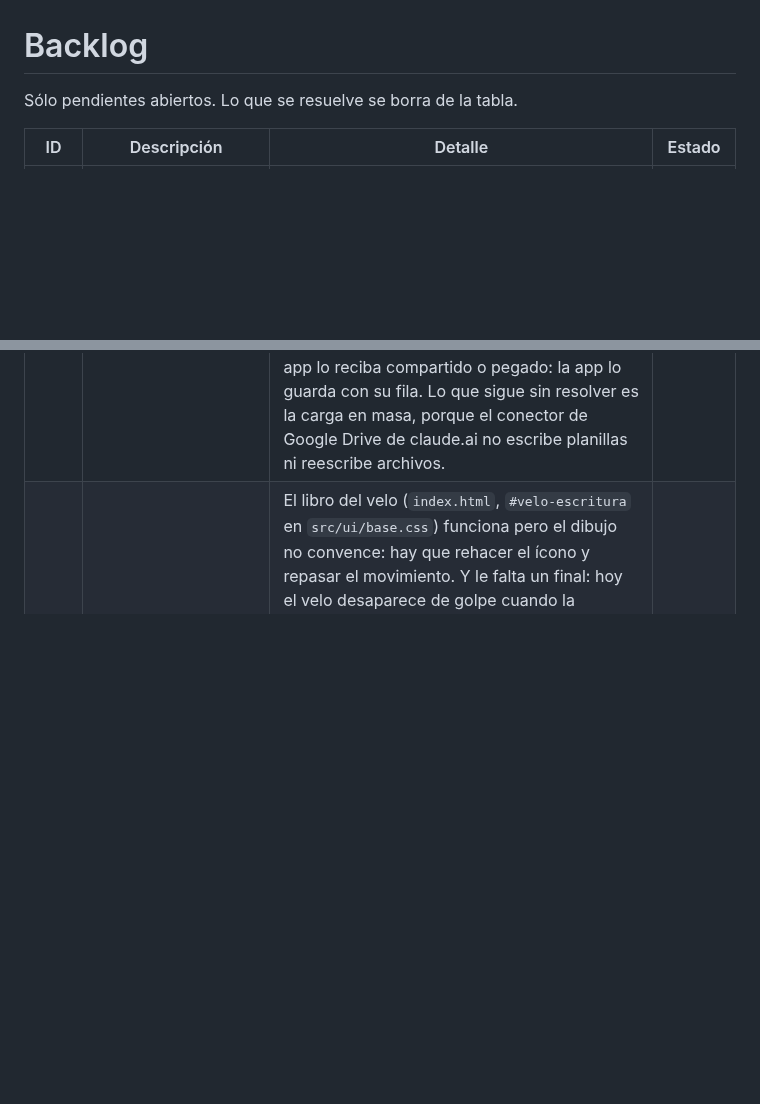
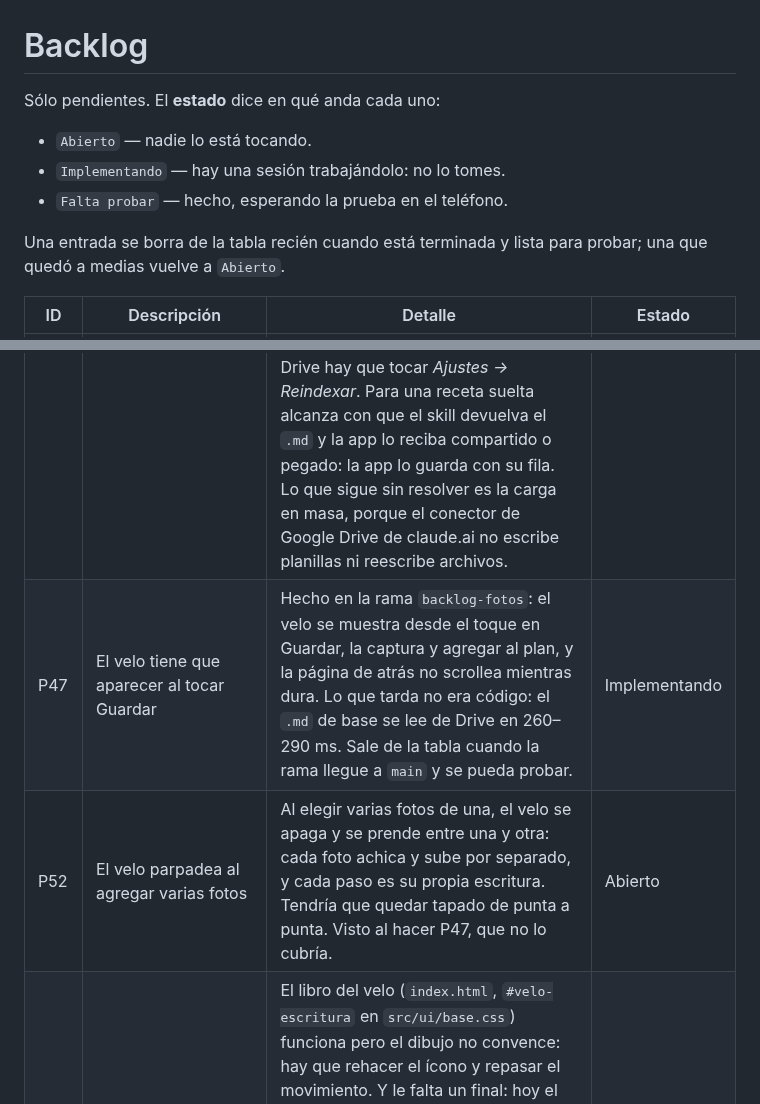
Before and after one commit to alelarre/recetario, a Markdown page: BACKLOG.md, 2 parts joined by grey strips. Drawn GitHub-style; blank space fills up the shorter version.

Commit message:
Los pendientes llevan estado: Implementando mientras se trabajan
Co-Authored-By: Claude Opus 5 (1M context) <noreply@anthropic.com>

```diff
--- a/BACKLOG.md
+++ b/BACKLOG.md
@@ -1,10 +1,19 @@
 # Backlog
 
-Sólo pendientes abiertos. Lo que se resuelve se borra de la tabla.
+Sólo pendientes. El **estado** dice en qué anda cada uno:
+
+- `Abierto` — nadie lo está tocando.
+- `Implementando` — hay una sesión trabajándolo: no lo tomes.
+- `Falta probar` — hecho, esperando la prueba en el teléfono.
+
+Una entrada se borra de la tabla recién cuando está terminada y lista para
+probar; una que quedó a medias vuelve a `Abierto`.
 
 | ID | Descripción | Detalle | Estado |
 |---|---|---|---|
 | P14 | Rehacer el skill del agente (`skills/recetario/`) | Quedó en un esquema viejo: escribe la clave `completa` en vez del tag `incompleta`, tiene su propia lista de tags reservados —le falta `menú diario`—, no conoce los cinco valores de `tiempo` y tampoco el depósito de fotos: la sección `## Fotos`, las referencias `![](foto:N)` y `foto: foto:N` como cabecera. El skill nuevo no repite reglas que ya están en `src/`. Tampoco escribe la fila del índice: después de cargar recetas directo a Drive hay que tocar *Ajustes → Reindexar*. Para una receta suelta alcanza con que el skill devuelva el `.md` y la app lo reciba compartido o pegado: la app lo guarda con su fila. Lo que sigue sin resolver es la carga en masa, porque el conector de Google Drive de claude.ai no escribe planillas ni reescribe archivos. | Abierto |
+| P47 | El velo tiene que aparecer al tocar Guardar | Hecho en la rama `backlog-fotos`: el velo se muestra desde el toque en Guardar, la captura y agregar al plan, y la página de atrás no scrollea mientras dura. Lo que tarda no era código: el `.md` de base se lee de Drive en 260–290 ms. Sale de la tabla cuando la rama llegue a `main` y se pueda probar. | Implementando |
+| P52 | El velo parpadea al agregar varias fotos | Al elegir varias fotos de una, el velo se apaga y se prende entre una y otra: cada foto achica y sube por separado, y cada paso es su propia escritura. Tendría que quedar tapado de punta a punta. Visto al hacer P47, que no lo cubría. | Abierto |
 | P43 | Iterar la animación de guardar | El libro del velo (`index.html`, `#velo-escritura` en `src/ui/base.css`) funciona pero el dibujo no convence: hay que rehacer el ícono y repasar el movimiento. Y le falta un final: hoy el velo desaparece de golpe cuando la escritura termina. **Decidido:** al terminar bien, la tapa gira sobre el lomo, el libro queda cerrado y encima aparece un tilde verde; la transición dura unos 500 ms y recién ahí se va el velo. El caso de error ya tiene su aviso y no cambia. `main.ts` sabe cuándo terminó (`escribiendo`), así que el estado nuevo es del velo, no de cada pantalla. | Abierto |
 | P44 | Las fotos de la receta, en un carrusel en la primera ficha | Hoy la galería es una ficha aparte al final, con una grilla de a tres (C03.5.2). Tiene que ser un **carrusel dentro de la primera ficha**, debajo de la descripción, con el mismo estilo que el de tags: deslizamiento de costado, degradé que dice que sigue, y flechas con mouse o trackpad. **El carrusel no está componentizado**: `carruselTags` (`src/ui/componentes.ts`) arma el marco, la pista y las dos flechas adentro de la misma función, y `main.ts` cablea `carrusel-izq`/`carrusel-der` por acción. Hay que sacar el marco a un componente que reciba lo que va adentro, y que tags y fotos lo usen. | Abierto |
 | P48 | En Editar, el primer «Foto» se llama «Portada» | El campo de la cabecera en el editor (`campoPortada`, `src/ui/editor.ts`) dice *Foto*, y abajo está la ficha *Fotos* del depósito: son dos cosas distintas con el mismo nombre. El de arriba pasa a llamarse **Portada**, que además es como ya se llama la acción en la ficha de una foto. Tocar `E04-Corregir.md` C04.2.1 y C04.2.1d. | Abierto |
```
Also changed, not shown: CLAUDE.md (+4 -1 lines).
